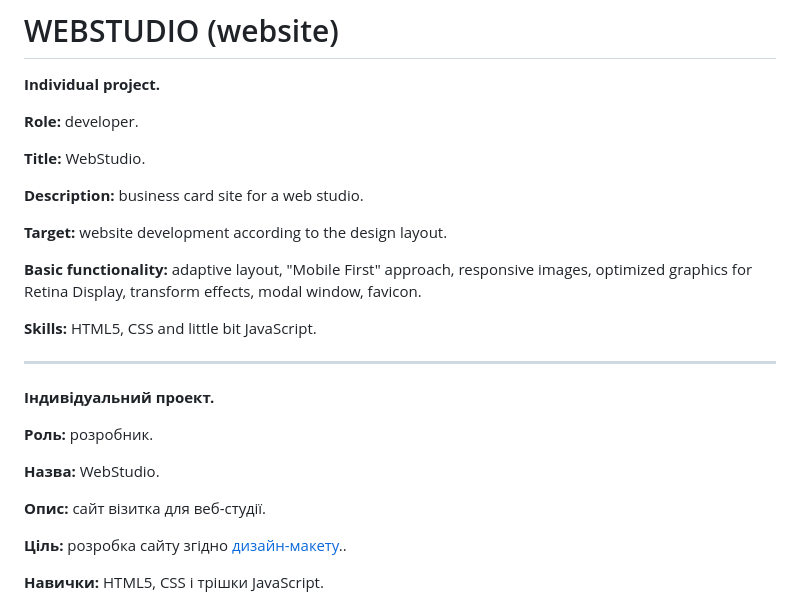
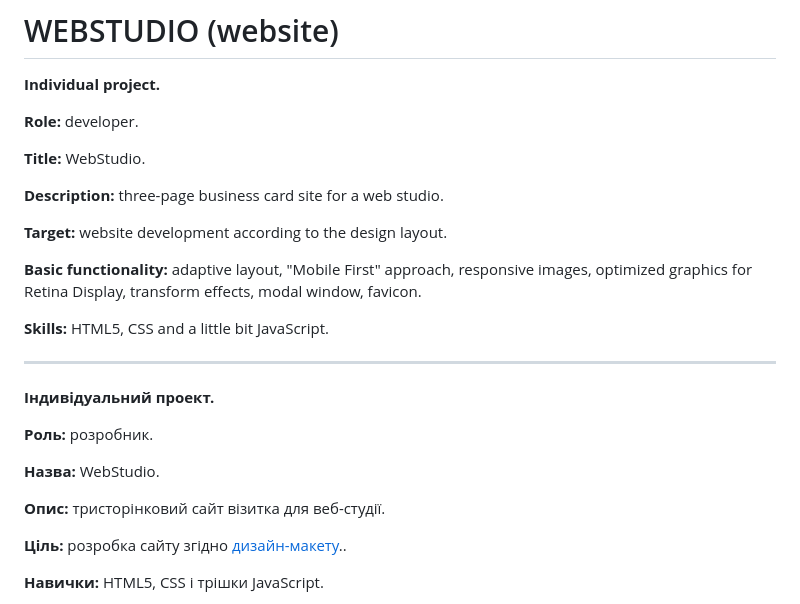
Before and after one commit to Tasitaforme/webstudio, a Markdown page: README.md, the part around the change. Drawn GitHub-style.

```diff
--- a/README.md
+++ b/README.md
@@ -6,13 +6,13 @@
 
 **Title:** WebStudio.
 
-**Description:** business card site for a web studio.
+**Description:** three-page business card site for a web studio.
 
 **Target:** website development according to the design layout.
 
 **Basic functionality:** аdaptive layout, "Mobile First" approach, responsive images, optimized graphics for Retina Display, transform effects, modal window, favicon.
 
-**Skills:** HTML5, CSS and little bit JavaScript.
+**Skills:** HTML5, CSS and a little bit JavaScript.
 
 --------------------------------------------------
 **Індивідуальний проект.**
@@ -21,7 +21,7 @@
 
 **Назва:** WebStudio.
 
-**Опис:** сайт візитка для веб-студії.
+**Опис:** тристорінковий сайт візитка для веб-студії.
 
 **Ціль:** розробка сайту згідно [дизайн-макету](<https://www.figma.com/file/7DbgmHW2lcF0Cxkrr1Hrg7/Web-Studio-goit-markup-hw-(Version-3.0)?type=design&node-id=297046%3A1554&mode=design&t=nwh54MzAvT9AgDUL-1>)..
 
```
